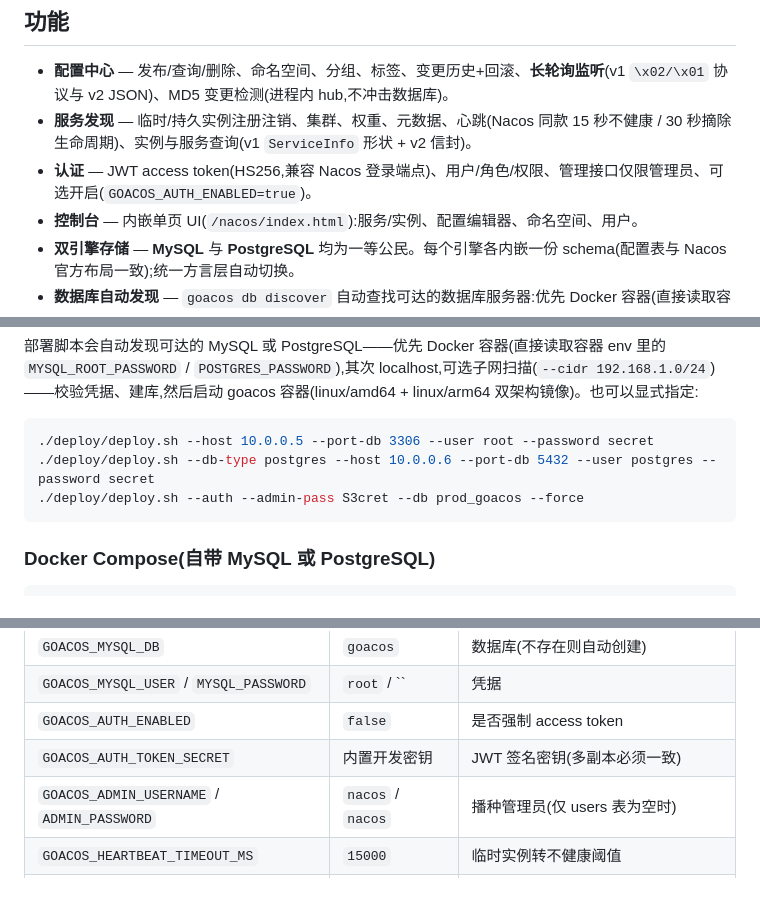
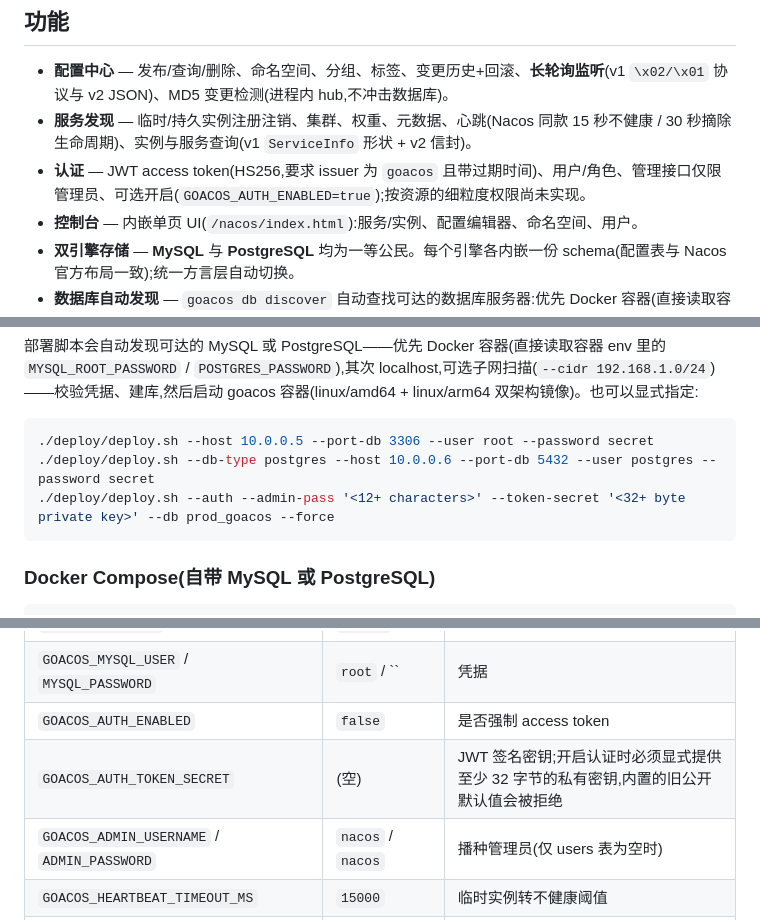
Before and after one commit to halfking/goacos, a Markdown page: README_zh.md, 3 parts joined by grey strips. Rendered like a GitHub page; blank space fills up the shorter version.

Commit message:
docs(readme_zh): 认证与多副本两处口径订正 —— --auth 必需参数、令牌密钥默认值与 single-active 约束

````diff
--- a/README_zh.md
+++ b/README_zh.md
@@ -23,7 +23,7 @@
 
 - **配置中心** — 发布/查询/删除、命名空间、分组、标签、变更历史+回滚、**长轮询监听**(v1 `\x02/\x01` 协议与 v2 JSON)、MD5 变更检测(进程内 hub,不冲击数据库)。
 - **服务发现** — 临时/持久实例注册注销、集群、权重、元数据、心跳(Nacos 同款 15 秒不健康 / 30 秒摘除生命周期)、实例与服务查询(v1 `ServiceInfo` 形状 + v2 信封)。
-- **认证** — JWT access token(HS256,兼容 Nacos 登录端点)、用户/角色/权限、管理接口仅限管理员、可选开启(`GOACOS_AUTH_ENABLED=true`)。
+- **认证** — JWT access token(HS256,要求 issuer 为 `goacos` 且带过期时间)、用户/角色、管理接口仅限管理员、可选开启(`GOACOS_AUTH_ENABLED=true`);按资源的细粒度权限尚未实现。
 - **控制台** — 内嵌单页 UI(`/nacos/index.html`):服务/实例、配置编辑器、命名空间、用户。
 - **双引擎存储** — **MySQL** 与 **PostgreSQL** 均为一等公民。每个引擎各内嵌一份 schema(配置表与 Nacos 官方布局一致);统一方言层自动切换。
 - **数据库自动发现** — `goacos db discover` 自动查找可达的数据库服务器:优先 Docker 容器(直接读取容器 env 中的 `MYSQL_ROOT_PASSWORD` / `POSTGRES_PASSWORD`),其次 localhost(MySQL :3306、PostgreSQL :5432),可选子网扫描(`--cidr`);`--db-type` 可限定引擎。
@@ -42,7 +42,7 @@
 ```bash
 ./deploy/deploy.sh --host 10.0.0.5 --port-db 3306 --user root --password secret
 ./deploy/deploy.sh --db-type postgres --host 10.0.0.6 --port-db 5432 --user postgres --password secret
-./deploy/deploy.sh --auth --admin-pass S3cret --db prod_goacos --force
+./deploy/deploy.sh --auth --admin-pass '<12+ characters>' --token-secret '<32+ byte private key>' --db prod_goacos --force
 ```
 
 ### Docker Compose(自带 MySQL 或 PostgreSQL)
@@ -70,7 +70,7 @@ make build && GOACOS_MYSQL_HOST=127.0.0.1 GOACOS_MYSQL_USER=root GOACOS_MYSQL_PA
 | `GOACOS_MYSQL_DB` | `goacos` | 数据库(不存在则自动创建) |
 | `GOACOS_MYSQL_USER` / `MYSQL_PASSWORD` | `root` / `` | 凭据 |
 | `GOACOS_AUTH_ENABLED` | `false` | 是否强制 access token |
-| `GOACOS_AUTH_TOKEN_SECRET` | 内置开发密钥 | JWT 签名密钥(多副本必须一致) |
+| `GOACOS_AUTH_TOKEN_SECRET` | (空) | JWT 签名密钥;开启认证时必须显式提供至少 32 字节的私有密钥,内置的旧公开默认值会被拒绝 |
 | `GOACOS_ADMIN_USERNAME` / `ADMIN_PASSWORD` | `nacos` / `nacos` | 播种管理员(仅 users 表为空时) |
 | `GOACOS_HEARTBEAT_TIMEOUT_MS` | `15000` | 临时实例转不健康阈值 |
 | `GOACOS_EPHEMERAL_DELETE_AFTER_MS` | `30000` | 临时实例删除阈值 |
````
Also changed, not shown: other parts of README_zh.md (+1 -1 lines).
